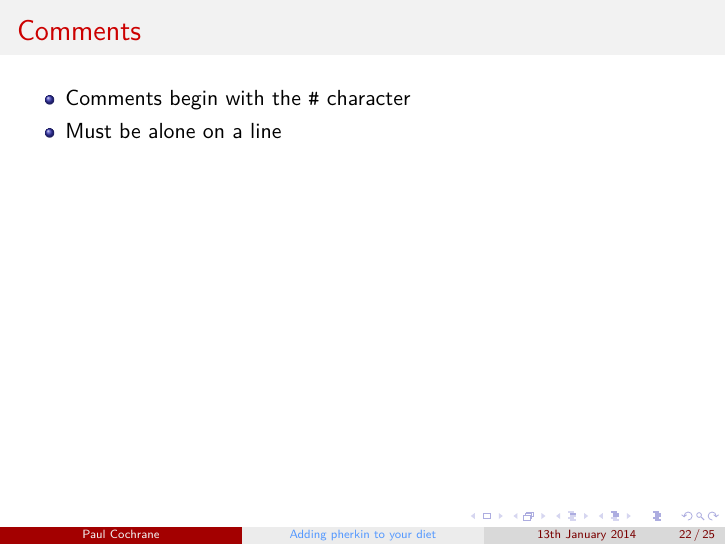
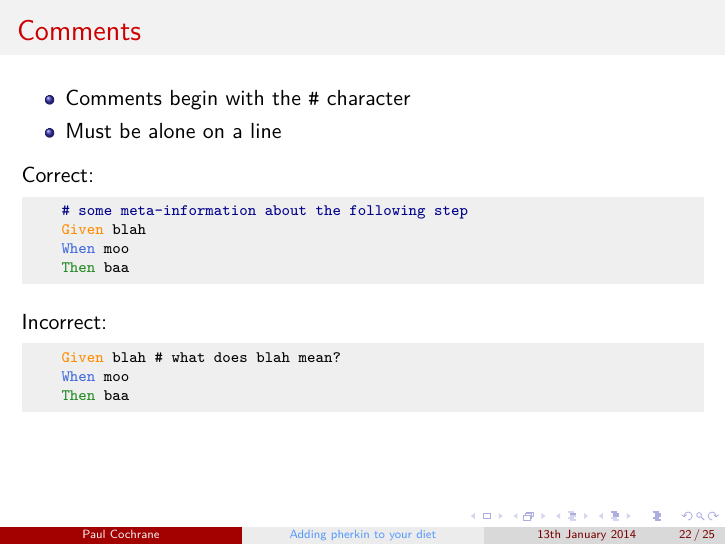
Before and after one commit to paultcochrane/bdd_perl_talk, LaTeX slides (bdd_perl.tex): page 22 of 25. Compiled offline with pdfLaTeX.

Commit message:
Adding examples of correct and incorrect comments

```diff
--- a/bdd_perl.tex
+++ b/bdd_perl.tex
@@ -588,6 +588,22 @@ Scenario: say moin to multiple users
         \item Comments begin with the \ttt{\#} character
         \item Must be alone on a line
     \end{itemize}
+
+    Correct:
+    \begin{lstlisting}[escapeinside='']
+    '\ccomment{\# some meta-information about the following step}'
+    '\Given' blah
+    '\When' moo
+    '\Then' baa
+    \end{lstlisting}
+
+
+    Incorrect:
+    \begin{lstlisting}[escapeinside='']
+    '\Given' blah # what does blah mean?
+    '\When' moo
+    '\Then' baa
+    \end{lstlisting}
 \end{frame}
 
 %%%%%%%%%%%%%%%%%%%%%%%%%%%%%%%%%%%%%%%%%%%%%%%%%%%%%%%%%%%%%%%%%%%%%%%%%%%%
```
